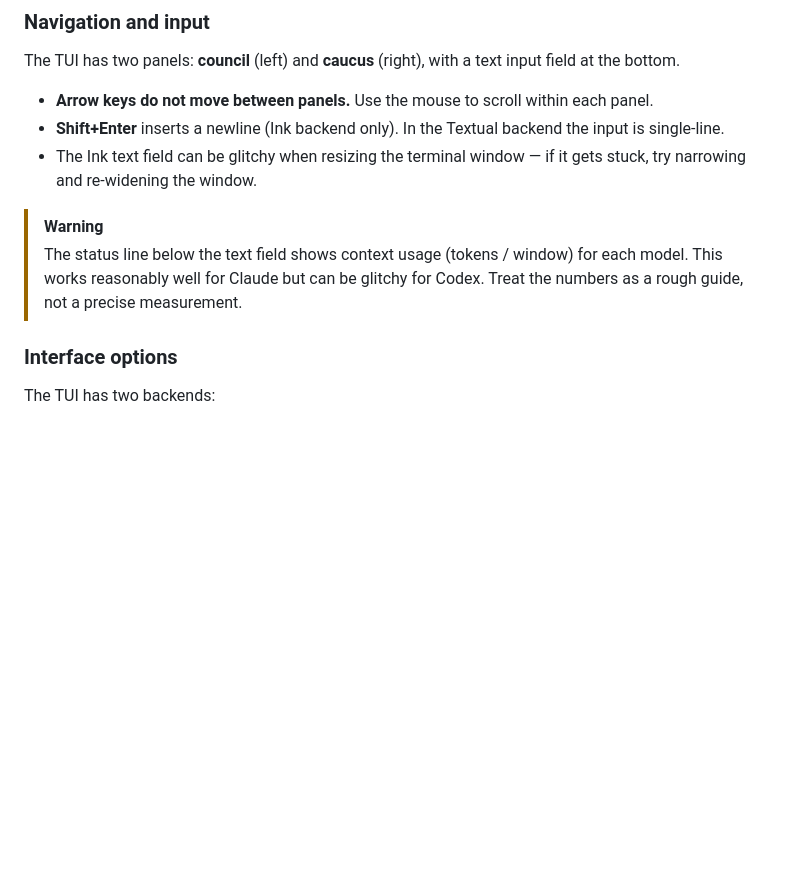
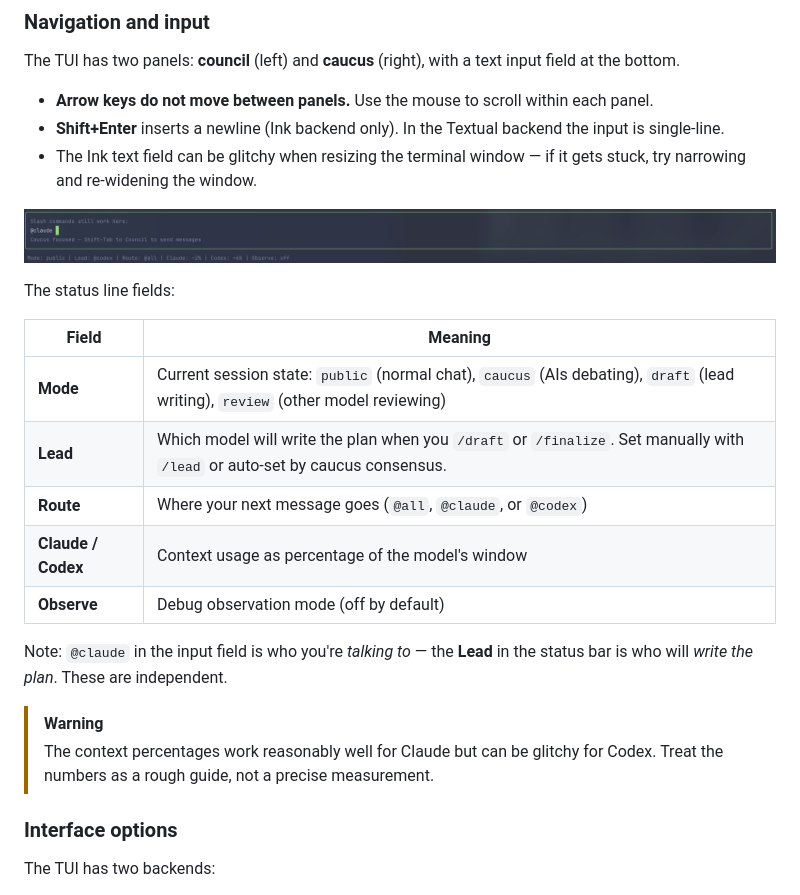
Before and after one commit to angadhn/botference, a Markdown page: README.md, the part around one of its changes. GitHub-like rendering; pictures changed too: docs/images/ink-input-status.png (added); blank space fills up the shorter version.

Commit message:
Add screenshots and expand README chat documentation
Screenshots of Ink UI, Textual UI, caucus flow, input/status bar, and
/help commands. New sections: Using the Chat (messaging, commands,
navigation), Approach (council vs caucus), interface options with TUI
backend comparison. Moved MCP server to core/fallback_agent_mcp.py,
added plan mode file-write safety docs, disclaimers on all READMEs.

Co-Authored-By: Claude Opus 4.6 (1M context) <noreply@anthropic.com>

```diff
--- a/README.md
+++ b/README.md
@@ -124,10 +128,24 @@ input field at the bottom.
 - The Ink text field can be glitchy when resizing the terminal window — if it
   gets stuck, try narrowing and re-widening the window.
 
+![Ink input field and status line — typing @claude while lead is @codex](docs/images/ink-input-status.png)
+
+The status line fields:
+
+| Field | Meaning |
+|-------|---------|
+| **Mode** | Current session state: `public` (normal chat), `caucus` (AIs debating), `draft` (lead writing), `review` (other model reviewing) |
+| **Lead** | Which model will write the plan when you `/draft` or `/finalize`. Set manually with `/lead` or auto-set by caucus consensus. |
+| **Route** | Where your next message goes (`@all`, `@claude`, or `@codex`) |
+| **Claude / Codex** | Context usage as percentage of the model's window |
+| **Observe** | Debug observation mode (off by default) |
+
+Note: `@claude` in the input field is who you're *talking to* — the **Lead** in
+the status bar is who will *write the plan*. These are independent.
+
 > [!WARNING]
-> The status line below the text field shows context usage (tokens / window)
-> for each model. This works reasonably well for Claude but can be glitchy for
-> Codex. Treat the numbers as a rough guide, not a precise measurement.
+> The context percentages work reasonably well for Claude but can be glitchy
+> for Codex. Treat the numbers as a rough guide, not a precise measurement.
 
 ### Interface options
 
```
Also changed, not shown: other parts of README.md (+13 -0 lines), docs/images/ink-ui.png (added), docs/images/textual-ui.png (added), 2 other files.
